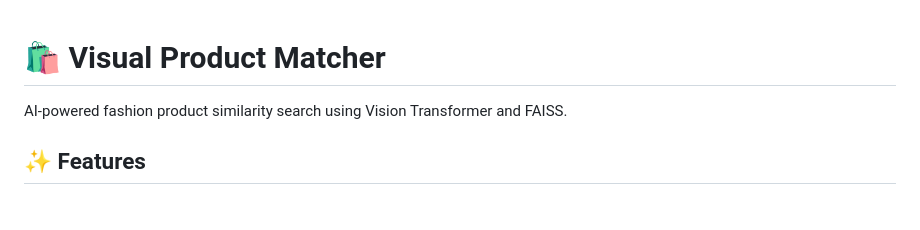
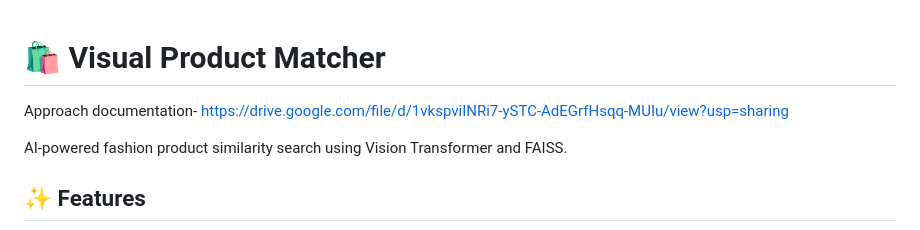
Before and after one commit to bishal692002/Visual-Product-Matcher, a Markdown page: README.md, the part around the change. Rendered like a GitHub page; blank space fills up the shorter version.

```diff
--- a/README.md
+++ b/README.md
@@ -1,4 +1,6 @@
 # 🛍️ Visual Product Matcher
+
+Approach documentation- https://drive.google.com/file/d/1vkspviINRi7-ySTC-AdEGrfHsqq-MUIu/view?usp=sharing
 
 AI-powered fashion product similarity search using Vision Transformer and FAISS.
 
```
